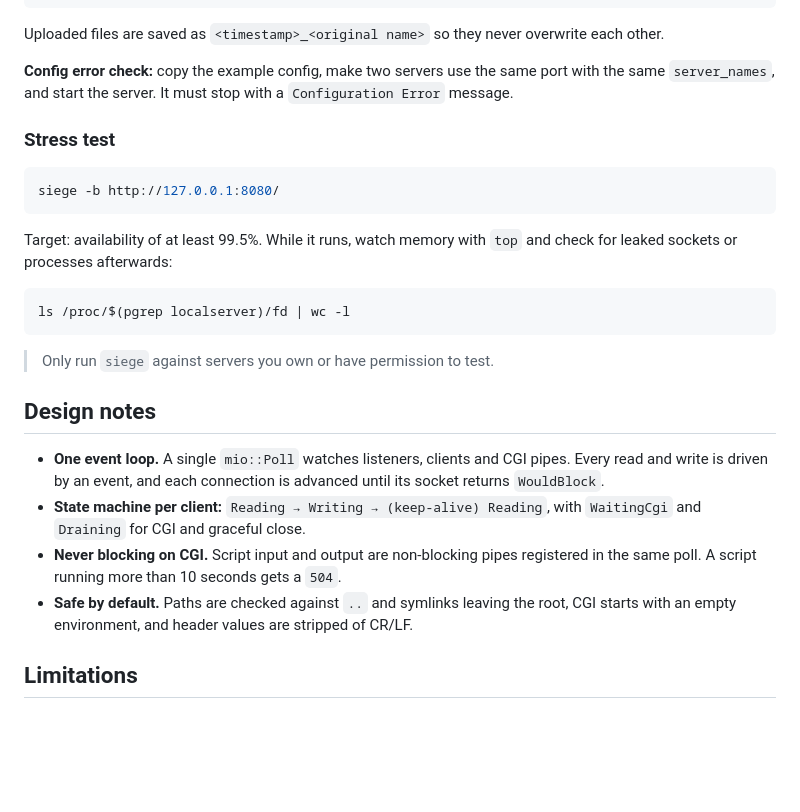
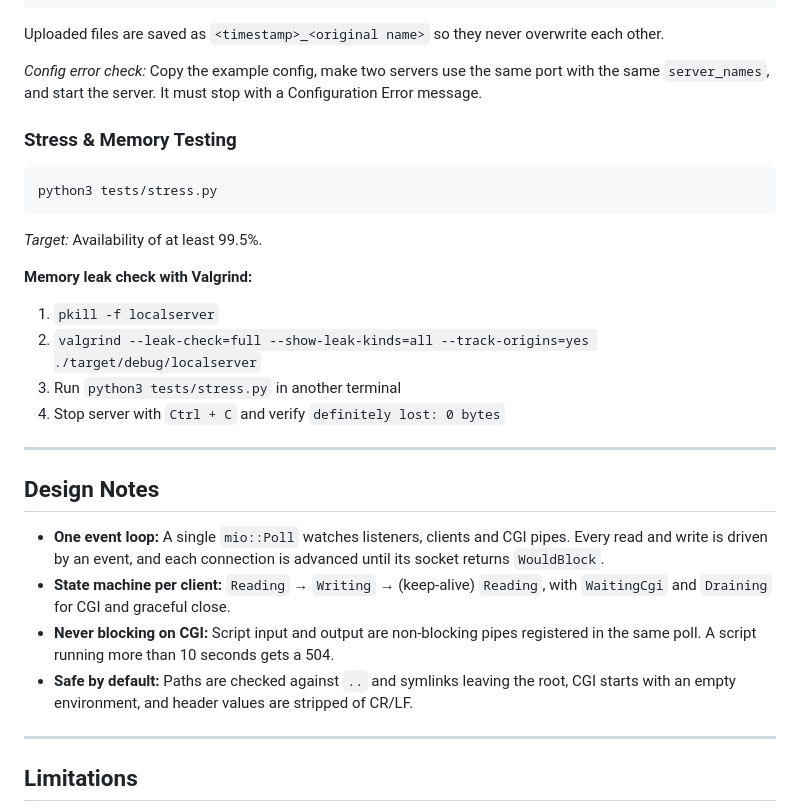
Before and after one commit to aymeenOvski/RustHTTP, a Markdown page: README.md, the part around one of its changes. GitHub-like rendering; blank space fills up the shorter version.

````diff
--- a/README.md
+++ b/README.md
@@ -244,28 +262,30 @@ curl -i http://localhost:8080/
 
 Uploaded files are saved as `<timestamp>_<original name>` so they never overwrite each other.
 
-**Config error check:** copy the example config, make two servers use the same port with the same `server_names`, and start the server. It must stop with a `Configuration Error` message.
+*Config error check:* Copy the example config, make two servers use the same port with the same `server_names`, and start the server. It must stop with a Configuration Error message.
 
-### Stress test
+### Stress & Memory Testing
+```bash
+python3 tests/stress.py
+```
+*Target:* Availability of at least 99.5%.
 
-```bash
-siege -b http://127.0.0.1:8080/
-```
+**Memory leak check with Valgrind:**
+1. `pkill -f localserver`
+2. `valgrind --leak-check=full --show-leak-kinds=all --track-origins=yes ./target/debug/localserver`
+3. Run `python3 tests/stress.py` in another terminal
+4. Stop server with `Ctrl + C` and verify `definitely lost: 0 bytes`
 
-Target: availability of at least 99.5%. While it runs, watch memory with `top` and check for leaked sockets or processes afterwards:
+---
 
-```bash
-ls /proc/$(pgrep localserver)/fd | wc -l
-```
+## Design Notes
 
-> Only run `siege` against servers you own or have permission to test.
+- **One event loop:** A single `mio::Poll` watches listeners, clients and CGI pipes. Every read and write is driven by an event, and each connection is advanced until its socket returns `WouldBlock`.
+- **State machine per client:** `Reading` → `Writing` → (keep-alive) `Reading`, with `WaitingCgi` and `Draining` for CGI and graceful close.
+- **Never blocking on CGI:** Script input and output are non-blocking pipes registered in the same poll. A script running more than 10 seconds gets a 504.
+- **Safe by default:** Paths are checked against `..` and symlinks leaving the root, CGI starts with an empty environment, and header values are stripped of CR/LF.
 
-## Design notes
-
-- **One event loop.** A single `mio::Poll` watches listeners, clients and CGI pipes. Every read and write is driven by an event, and each connection is advanced until its socket returns `WouldBlock`.
-- **State machine per client:** `Reading → Writing → (keep-alive) Reading`, with `WaitingCgi` and `Draining` for CGI and graceful close.
-- **Never blocking on CGI.** Script input and output are non-blocking pipes registered in the same poll. A script running more than 10 seconds gets a `504`.
-- **Safe by default.** Paths are checked against `..` and symlinks leaving the root, CGI starts with an empty environment, and header values are stripped of CR/LF.
+---
 
 ## Limitations
 
````
Also changed, not shown: other parts of README.md (+71 -53 lines).
